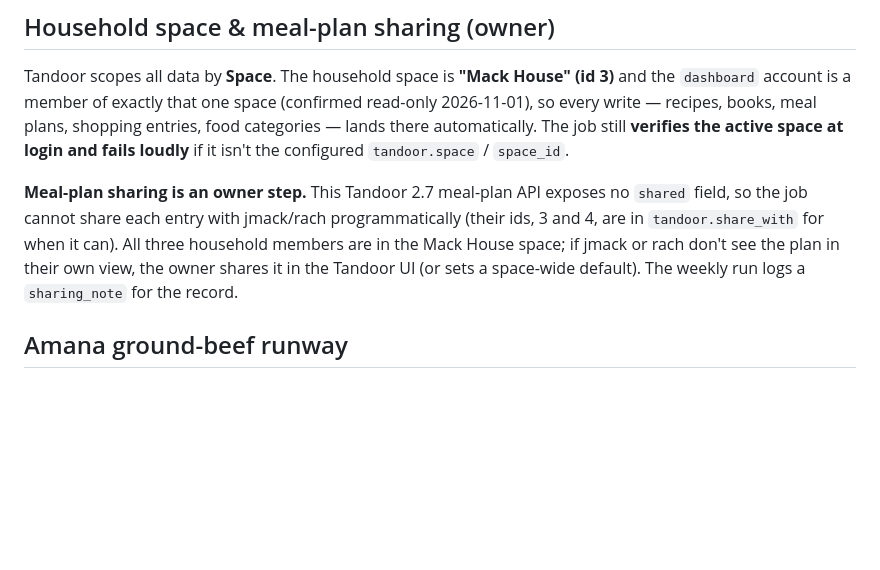
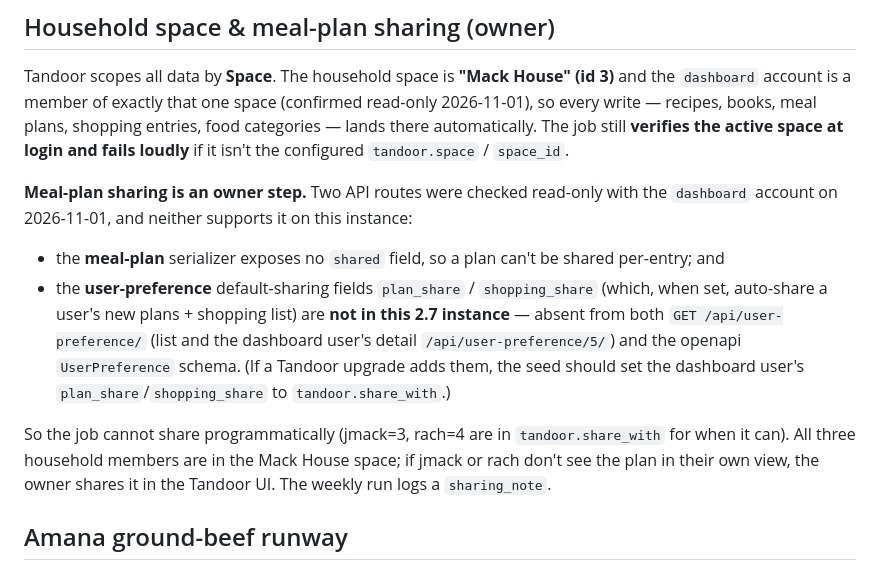
Before and after one commit to BigH3ater/kdk-lab-dkr, a Markdown page: docs/runbooks/grocery-planner.md, the part around the change. Drawn GitHub-style; blank space fills up the shorter version.

Commit message:
docs(grocery-planner): plan_share/shopping_share absent in 2.7; sharing stays owner step
Checked read-only (dashboard account, 2026-11-01): the user-preference default
plan-sharing fields plan_share / shopping_share are NOT present on this Tandoor
2.7 instance -- absent from GET /api/user-preference/ (list and the dashboard
user's detail /5/) and from the openapi UserPreference schema (which exposes
only nav/theme/shopping_recent_days/mealplan_autoadd_shopping/... and no sharing
fields). The meal-plan serializer also has no `shared` field. So neither
per-entry nor default-preference sharing is possible via the API; meal-plan
sharing remains an owner step. Recorded the finding in the runbook, with a note
to wire the seed to set plan_share/shopping_share if a future upgrade adds them.

Co-Authored-By: Claude Opus 5.5 <noreply@anthropic.com>

```diff
--- a/docs/runbooks/grocery-planner.md
+++ b/docs/runbooks/grocery-planner.md
@@ -162,12 +162,23 @@ shopping entries, food categories — lands there automatically. The job still
 **verifies the active space at login and fails loudly** if it isn't the
 configured `tandoor.space` / `space_id`.
 
-**Meal-plan sharing is an owner step.** This Tandoor 2.7 meal-plan API exposes no
-`shared` field, so the job cannot share each entry with jmack/rach
-programmatically (their ids, 3 and 4, are in `tandoor.share_with` for when it
-can). All three household members are in the Mack House space; if jmack or rach
-don't see the plan in their own view, the owner shares it in the Tandoor UI (or
-sets a space-wide default). The weekly run logs a `sharing_note` for the record.
+**Meal-plan sharing is an owner step.** Two API routes were checked read-only
+with the `dashboard` account on 2026-11-01, and neither supports it on this
+instance:
+
+- the **meal-plan** serializer exposes no `shared` field, so a plan can't be
+  shared per-entry; and
+- the **user-preference** default-sharing fields `plan_share` / `shopping_share`
+  (which, when set, auto-share a user's new plans + shopping list) are **not in
+  this 2.7 instance** — absent from both `GET /api/user-preference/` (list and
+  the dashboard user's detail `/api/user-preference/5/`) and the openapi
+  `UserPreference` schema. (If a Tandoor upgrade adds them, the seed should set
+  the dashboard user's `plan_share`/`shopping_share` to `tandoor.share_with`.)
+
+So the job cannot share programmatically (jmack=3, rach=4 are in
+`tandoor.share_with` for when it can). All three household members are in the
+Mack House space; if jmack or rach don't see the plan in their own view, the
+owner shares it in the Tandoor UI. The weekly run logs a `sharing_note`.
 
 ## Amana ground-beef runway
 
```
